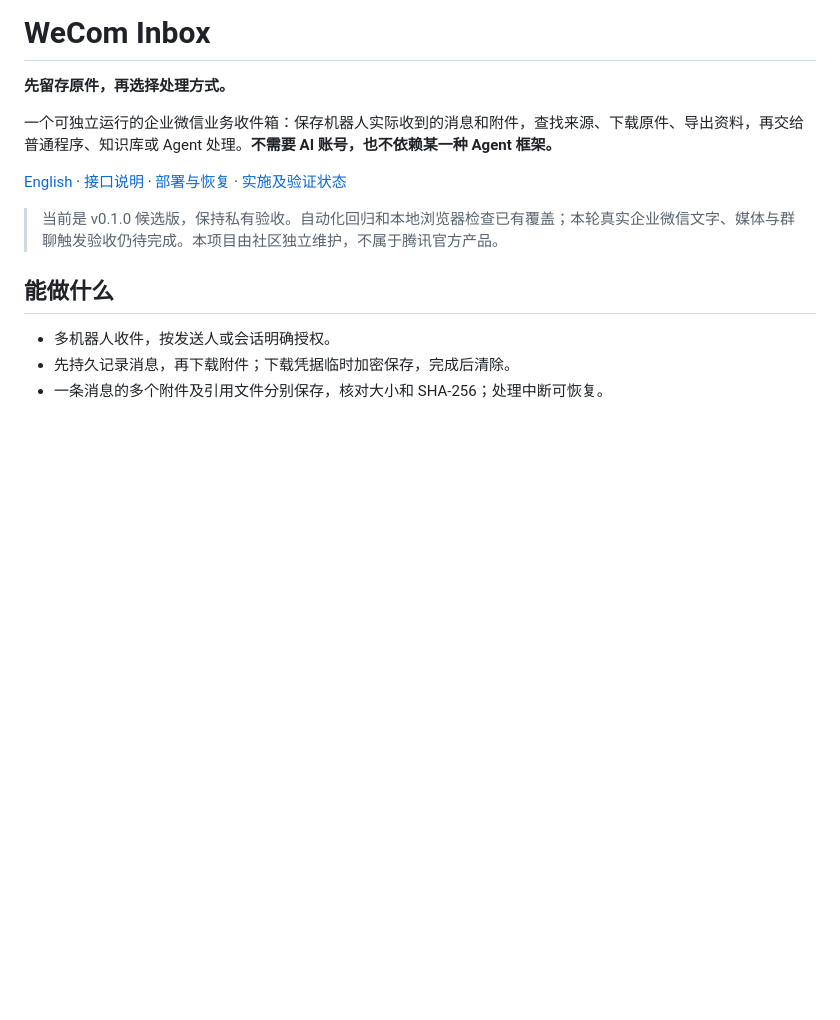
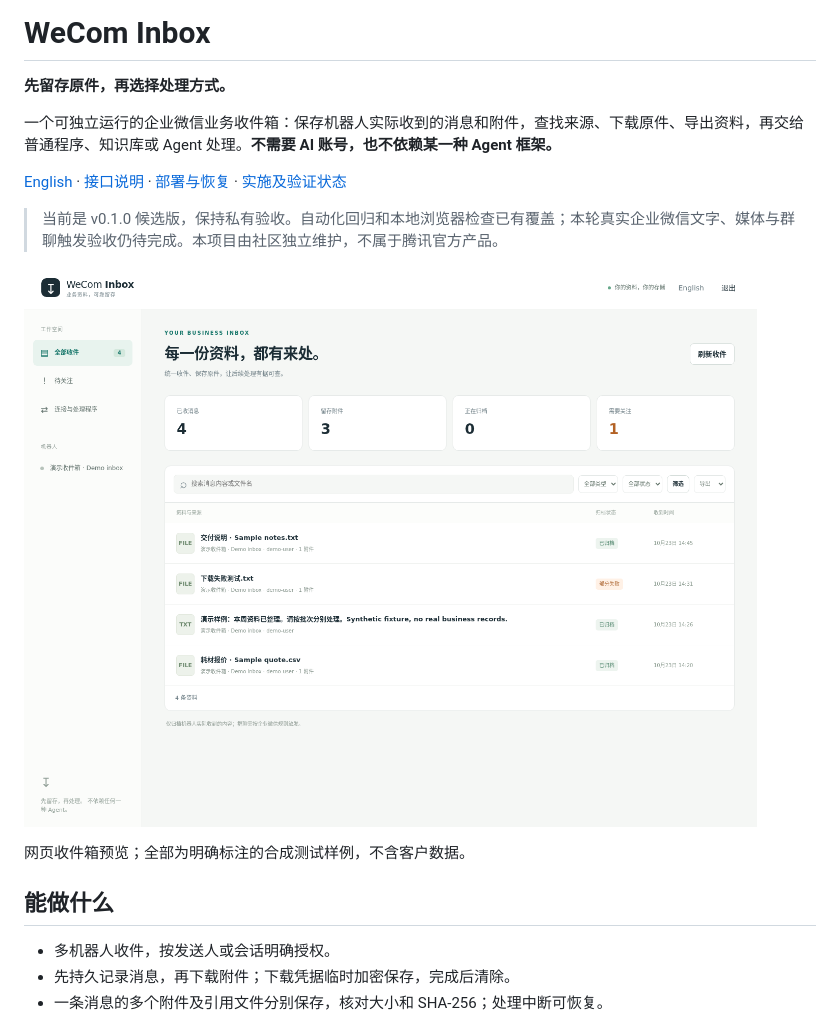
Before and after one commit to iCookCloud/wecom-inbox, a Markdown page: README.zh-CN.md, the part around the change. Rendered like a GitHub page; pictures changed too: docs/assets/inbox-desktop.png (added); blank space fills up the shorter version.

```diff
--- a/README.zh-CN.md
+++ b/README.zh-CN.md
@@ -7,6 +7,10 @@
 [English](README.md) · [接口说明](docs/api.md) · [部署与恢复](docs/deployment.md) · [实施及验证状态](docs/design.md)
 
 > 当前是 v0.1.0 候选版，保持私有验收。自动化回归和本地浏览器检查已有覆盖；本轮真实企业微信文字、媒体与群聊触发验收仍待完成。本项目由社区独立维护，不属于腾讯官方产品。
+
+![WeCom Inbox](docs/assets/inbox-desktop.png)
+
+网页收件箱预览；全部为明确标注的合成测试样例，不含客户数据。
 
 ## 能做什么
 
```
Also changed, not shown: README.md (+4 -0 lines), docs/design.md (+25 -13 lines), docs/assets/inbox-mobile.png (added), 1 other file.
